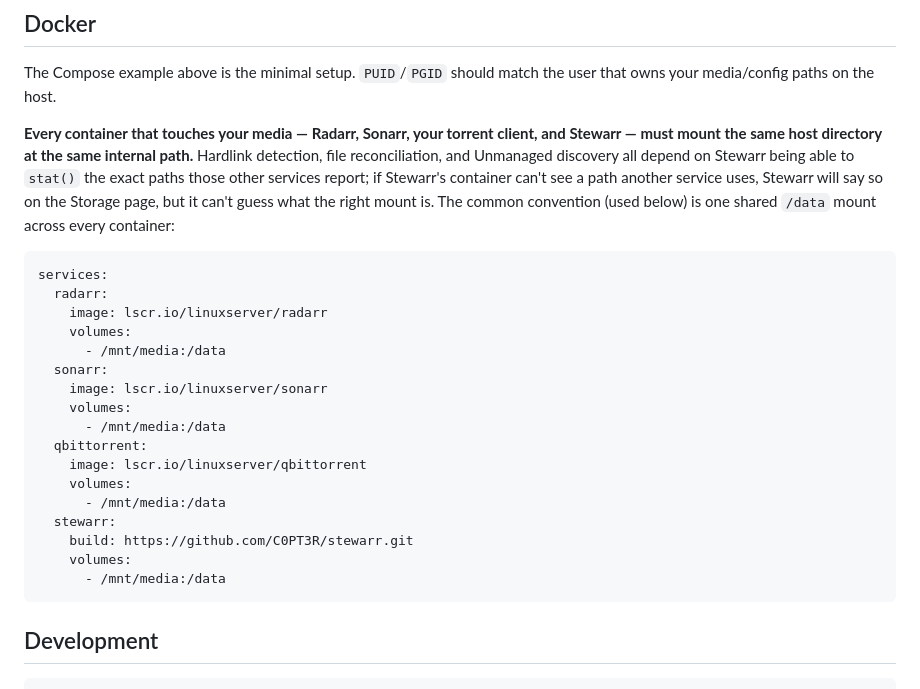
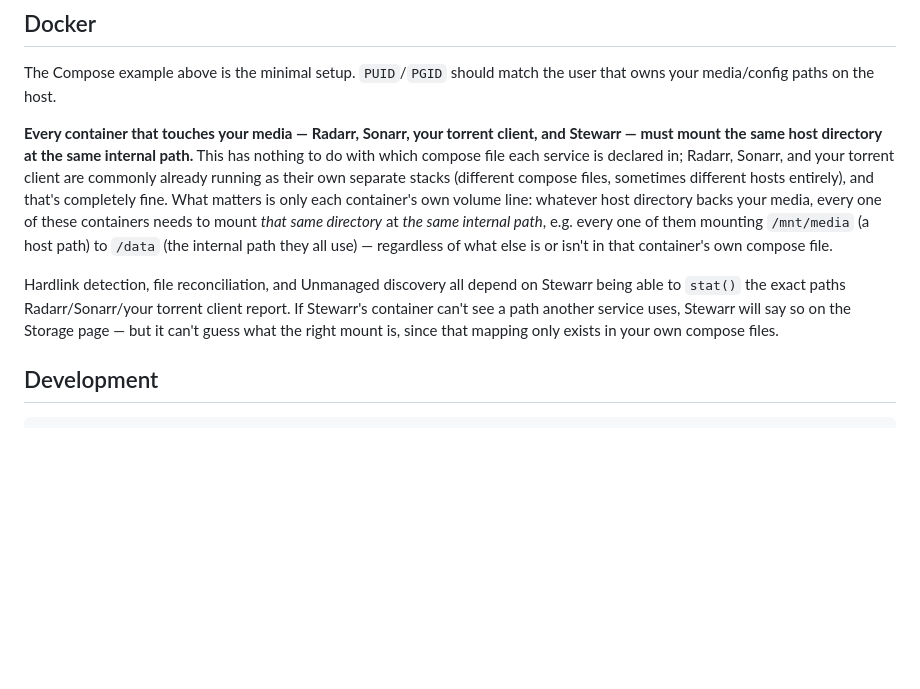
Before and after one commit to C0PT3R/Stewarr, a Markdown page: README.md, the part around the change. Rendered like a GitHub page; blank space fills up the shorter version.

Commit message:
Fix README: consistent mounts don't require one shared compose file
The multi-container mount example implied Radarr/Sonarr/qBittorrent/
Stewarr needed to be declared together, which isn't true and doesn't
match how most people actually run their stack (separate compose
files, sometimes separate hosts). The only real requirement is each
container's own volume mount using the same internal path for the
same host directory, independent of where each service is declared.

````diff
--- a/README.md
+++ b/README.md
@@ -71,27 +71,9 @@ There's no single configured storage path. Stewarr derives storage devices from
 
 The Compose example above is the minimal setup. `PUID`/`PGID` should match the user that owns your media/config paths on the host.
 
-**Every container that touches your media — Radarr, Sonarr, your torrent client, and Stewarr — must mount the same host directory at the same internal path.** Hardlink detection, file reconciliation, and Unmanaged discovery all depend on Stewarr being able to `stat()` the exact paths those other services report; if Stewarr's container can't see a path another service uses, Stewarr will say so on the Storage page, but it can't guess what the right mount is. The common convention (used below) is one shared `/data` mount across every container:
+**Every container that touches your media — Radarr, Sonarr, your torrent client, and Stewarr — must mount the same host directory at the same internal path.** This has nothing to do with which compose file each service is declared in; Radarr, Sonarr, and your torrent client are commonly already running as their own separate stacks (different compose files, sometimes different hosts entirely), and that's completely fine. What matters is only each container's own volume line: whatever host directory backs your media, every one of these containers needs to mount *that same directory* at *the same internal path*, e.g. every one of them mounting `/mnt/media` (a host path) to `/data` (the internal path they all use) — regardless of what else is or isn't in that container's own compose file.
 
-```yaml
-services:
-  radarr:
-    image: lscr.io/linuxserver/radarr
-    volumes:
-      - /mnt/media:/data
-  sonarr:
-    image: lscr.io/linuxserver/sonarr
-    volumes:
-      - /mnt/media:/data
-  qbittorrent:
-    image: lscr.io/linuxserver/qbittorrent
-    volumes:
-      - /mnt/media:/data
-  stewarr:
-    build: https://github.com/C0PT3R/stewarr.git
-    volumes:
-      - /mnt/media:/data
-```
+Hardlink detection, file reconciliation, and Unmanaged discovery all depend on Stewarr being able to `stat()` the exact paths Radarr/Sonarr/your torrent client report. If Stewarr's container can't see a path another service uses, Stewarr will say so on the Storage page — but it can't guess what the right mount is, since that mapping only exists in your own compose files.
 
 ## Development
 
````
